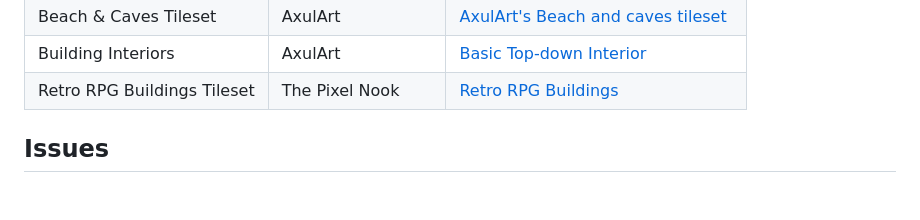
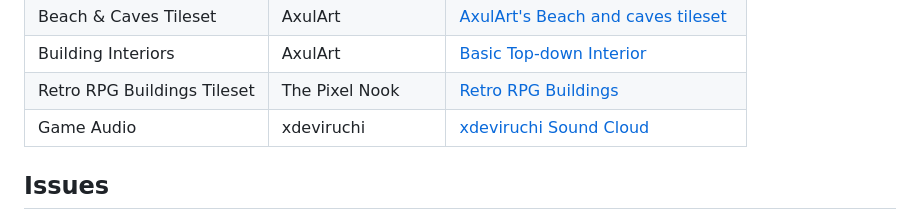
Before and after one commit to devshareacademy/monster-tamer, a Markdown page: README.md, the part around the change. Rendered like a GitHub page; blank space fills up the shorter version.

Commit message:
[GH-97] updated readme with credit for audio
Signed-off-by: Scott Westover <scottwestover2006@gmail.com>

```diff
--- a/README.md
+++ b/README.md
@@ -55,6 +55,7 @@ This project uses both assets I developed as well as other assets that have been
 | Beach & Caves Tileset       | AxulArt          | [AxulArt's Beach and caves tileset](https://axulart.itch.io/axularts-beach-and-caves-tileset)     |
 | Building Interiors          | AxulArt          | [Basic Top-down Interior](https://axulart.itch.io/axularts-basic-top-down-interior)               |
 | Retro RPG Buildings Tileset | The Pixel Nook   | [Retro RPG Buildings](https://the-pixel-nook.itch.io/rpg-building-pack)                           |
+| Game Audio                  | xdeviruchi       | [xdeviruchi Sound Cloud](https://soundcloud.com/xdeviruchi)                                       |
 
 ## Issues
 
```
